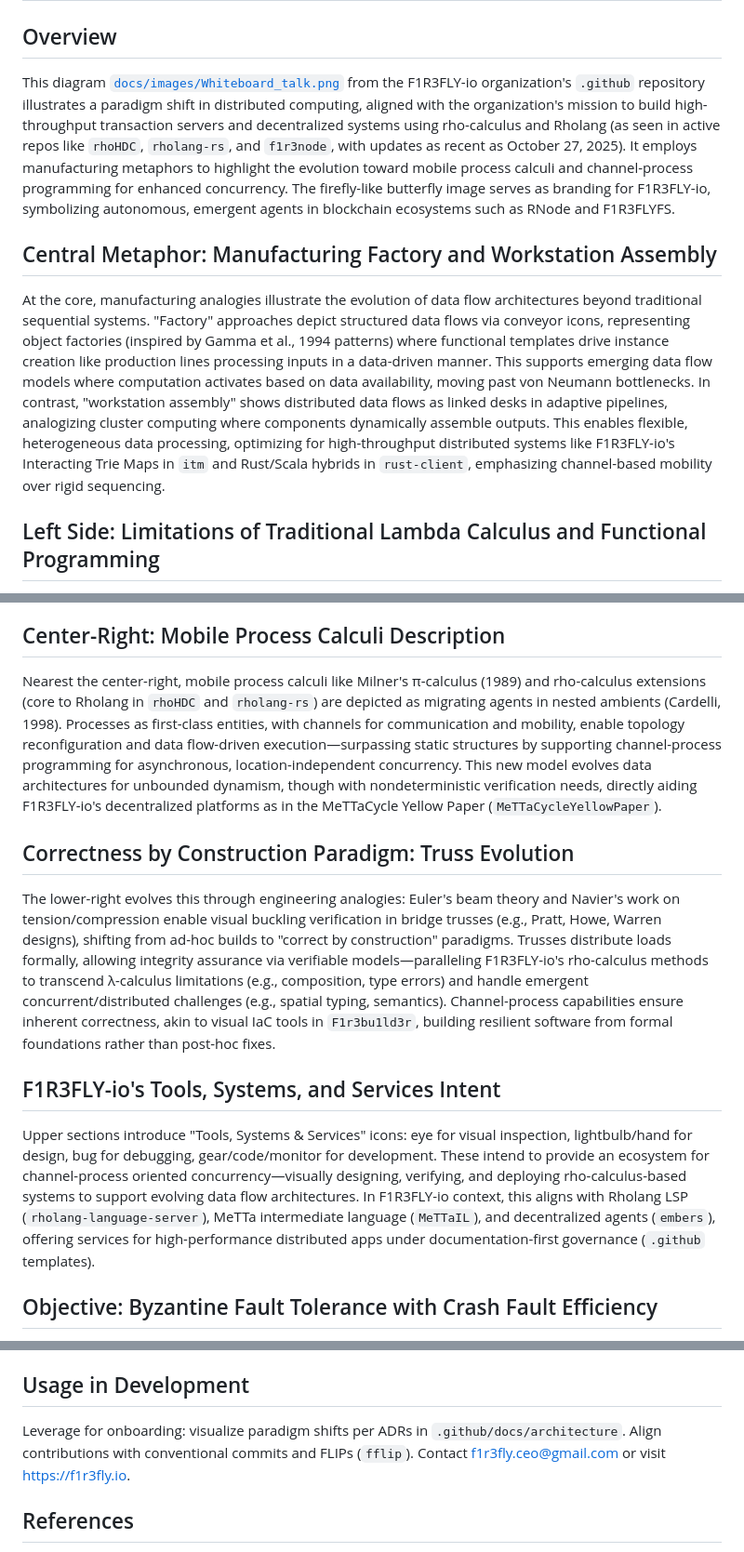
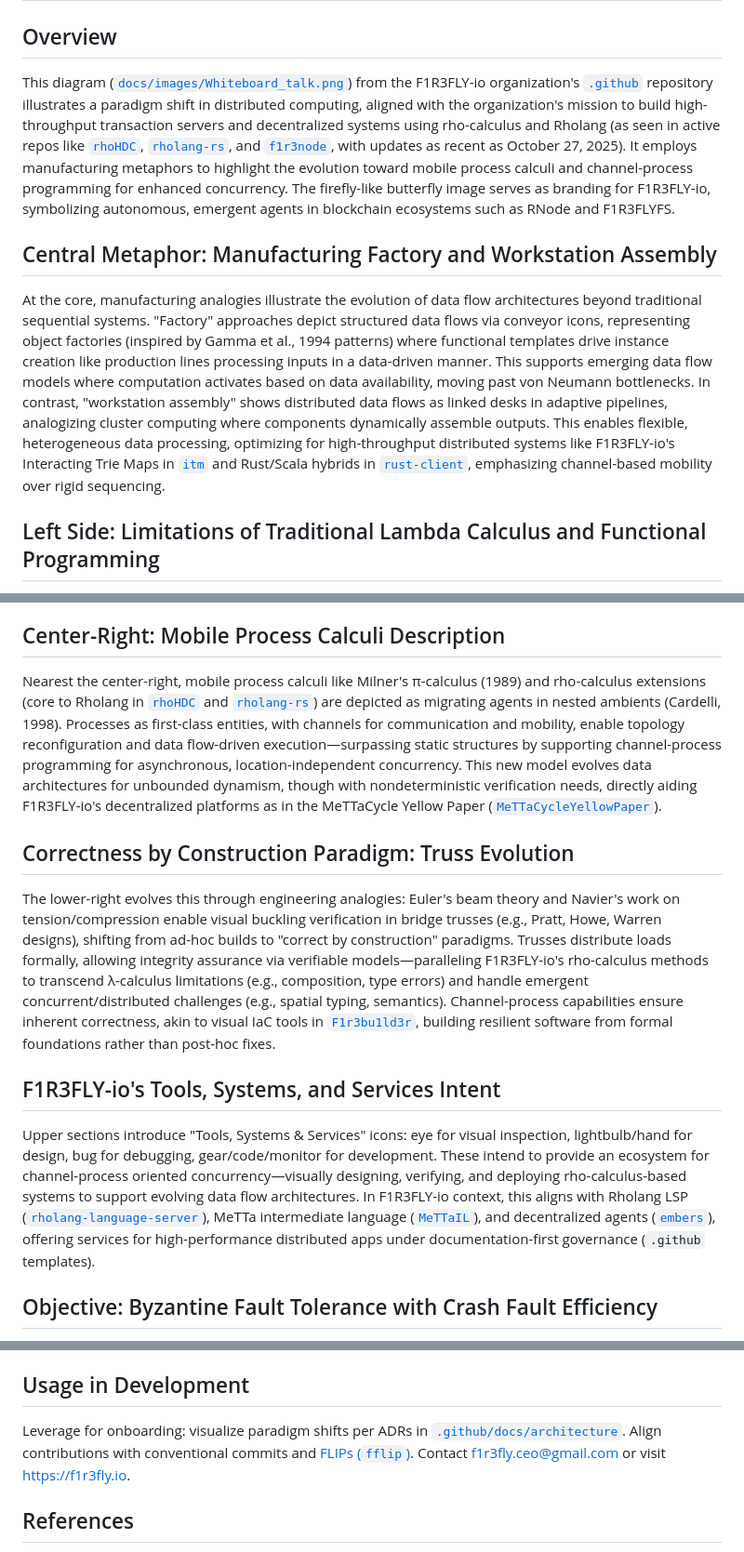
Before and after one commit to F1R3FLY-io/.github, a Markdown page: docs/Whiteboard_diagram.md, 3 parts joined by grey strips. Shown at 93% size. Rendered like a GitHub page.

Commit message:
correcting links

```diff
--- a/docs/Whiteboard_diagram.md
+++ b/docs/Whiteboard_diagram.md
@@ -2,11 +2,11 @@
 
 ## Overview
 
-This diagram [`docs/images/Whiteboard_talk.png`](./images/Whiteboard_talk.png) from the F1R3FLY-io organization's `.github` repository illustrates a paradigm shift in distributed computing, aligned with the organization's mission to build high-throughput transaction servers and decentralized systems using rho-calculus and Rholang (as seen in active repos like `rhoHDC`, `rholang-rs`, and `f1r3node`, with updates as recent as October 27, 2025). It employs manufacturing metaphors to highlight the evolution toward mobile process calculi and channel-process programming for enhanced concurrency. The firefly-like butterfly image serves as branding for F1R3FLY-io, symbolizing autonomous, emergent agents in blockchain ecosystems such as RNode and F1R3FLYFS.
+This diagram ([`docs/images/Whiteboard_talk.png`](https://github.com/F1R3FLY-io/.github/blob/master/docs/images/Whiteboard_talk.png)) from the F1R3FLY-io organization's [`.github`](https://github.com/F1R3FLY-io/.github) repository illustrates a paradigm shift in distributed computing, aligned with the organization's mission to build high-throughput transaction servers and decentralized systems using rho-calculus and Rholang (as seen in active repos like [`rhoHDC`](https://github.com/F1R3FLY-io/rhoHDC), [`rholang-rs`](https://github.com/F1R3FLY-io/rholang-rs), and [`f1r3node`](https://github.com/F1R3FLY-io/f1r3node), with updates as recent as October 27, 2025). It employs manufacturing metaphors to highlight the evolution toward mobile process calculi and channel-process programming for enhanced concurrency. The firefly-like butterfly image serves as branding for F1R3FLY-io, symbolizing autonomous, emergent agents in blockchain ecosystems such as RNode and F1R3FLYFS.
 
 ## Central Metaphor: Manufacturing Factory and Workstation Assembly
 
-At the core, manufacturing analogies illustrate the evolution of data flow architectures beyond traditional sequential systems. "Factory" approaches depict structured data flows via conveyor icons, representing object factories (inspired by Gamma et al., 1994 patterns) where functional templates drive instance creation like production lines processing inputs in a data-driven manner. This supports emerging data flow models where computation activates based on data availability, moving past von Neumann bottlenecks. In contrast, "workstation assembly" shows distributed data flows as linked desks in adaptive pipelines, analogizing cluster computing where components dynamically assemble outputs. This enables flexible, heterogeneous data processing, optimizing for high-throughput distributed systems like F1R3FLY-io's Interacting Trie Maps in `itm` and Rust/Scala hybrids in `rust-client`, emphasizing channel-based mobility over rigid sequencing.
+At the core, manufacturing analogies illustrate the evolution of data flow architectures beyond traditional sequential systems. "Factory" approaches depict structured data flows via conveyor icons, representing object factories (inspired by Gamma et al., 1994 patterns) where functional templates drive instance creation like production lines processing inputs in a data-driven manner. This supports emerging data flow models where computation activates based on data availability, moving past von Neumann bottlenecks. In contrast, "workstation assembly" shows distributed data flows as linked desks in adaptive pipelines, analogizing cluster computing where components dynamically assemble outputs. This enables flexible, heterogeneous data processing, optimizing for high-throughput distributed systems like F1R3FLY-io's Interacting Trie Maps in [`itm`](https://github.com/F1R3FLY-io/itm) and Rust/Scala hybrids in [`rust-client`](https://github.com/F1R3FLY-io/rust-client), emphasizing channel-based mobility over rigid sequencing.
 
 ## Left Side: Limitations of Traditional Lambda Calculus and Functional Programming
 
@@ -14,15 +14,15 @@ The left indicates limitations of Church's λ-calculus (1930s) in functional pro
 
 ## Center-Right: Mobile Process Calculi Description
 
-Nearest the center-right, mobile process calculi like Milner's π-calculus (1989) and rho-calculus extensions (core to Rholang in `rhoHDC` and `rholang-rs`) are depicted as migrating agents in nested ambients (Cardelli, 1998). Processes as first-class entities, with channels for communication and mobility, enable topology reconfiguration and data flow-driven execution—surpassing static structures by supporting channel-process programming for asynchronous, location-independent concurrency. This new model evolves data architectures for unbounded dynamism, though with nondeterministic verification needs, directly aiding F1R3FLY-io's decentralized platforms as in the MeTTaCycle Yellow Paper (`MeTTaCycleYellowPaper`).
+Nearest the center-right, mobile process calculi like Milner's π-calculus (1989) and rho-calculus extensions (core to Rholang in [`rhoHDC`](https://github.com/F1R3FLY-io/rhoHDC) and [`rholang-rs`](https://github.com/F1R3FLY-io/rholang-rs)) are depicted as migrating agents in nested ambients (Cardelli, 1998). Processes as first-class entities, with channels for communication and mobility, enable topology reconfiguration and data flow-driven execution—surpassing static structures by supporting channel-process programming for asynchronous, location-independent concurrency. This new model evolves data architectures for unbounded dynamism, though with nondeterministic verification needs, directly aiding F1R3FLY-io's decentralized platforms as in the MeTTaCycle Yellow Paper ([`MeTTaCycleYellowPaper`](https://github.com/F1R3FLY-io/MeTTaCycleYellowPaper)).
 
 ## Correctness by Construction Paradigm: Truss Evolution
 
-The lower-right evolves this through engineering analogies: Euler's beam theory and Navier's work on tension/compression enable visual buckling verification in bridge trusses (e.g., Pratt, Howe, Warren designs), shifting from ad-hoc builds to "correct by construction" paradigms. Trusses distribute loads formally, allowing integrity assurance via verifiable models—paralleling F1R3FLY-io's rho-calculus methods to transcend λ-calculus limitations (e.g., composition, type errors) and handle emergent concurrent/distributed challenges (e.g., spatial typing, semantics). Channel-process capabilities ensure inherent correctness, akin to visual IaC tools in `F1r3bu1ld3r`, building resilient software from formal foundations rather than post-hoc fixes.
+The lower-right evolves this through engineering analogies: Euler's beam theory and Navier's work on tension/compression enable visual buckling verification in bridge trusses (e.g., Pratt, Howe, Warren designs), shifting from ad-hoc builds to "correct by construction" paradigms. Trusses distribute loads formally, allowing integrity assurance via verifiable models—paralleling F1R3FLY-io's rho-calculus methods to transcend λ-calculus limitations (e.g., composition, type errors) and handle emergent concurrent/distributed challenges (e.g., spatial typing, semantics). Channel-process capabilities ensure inherent correctness, akin to visual IaC tools in [`F1r3bu1ld3r`](https://github.com/F1R3FLY-io/F1r3bu1ld3r), building resilient software from formal foundations rather than post-hoc fixes.
 
 ## F1R3FLY-io's Tools, Systems, and Services Intent
 
-Upper sections introduce "Tools, Systems & Services" icons: eye for visual inspection, lightbulb/hand for design, bug for debugging, gear/code/monitor for development. These intend to provide an ecosystem for channel-process oriented concurrency—visually designing, verifying, and deploying rho-calculus-based systems to support evolving data flow architectures. In F1R3FLY-io context, this aligns with Rholang LSP (`rholang-language-server`), MeTTa intermediate language (`MeTTaIL`), and decentralized agents (`embers`), offering services for high-performance distributed apps under documentation-first governance (`.github` templates).
+Upper sections introduce "Tools, Systems & Services" icons: eye for visual inspection, lightbulb/hand for design, bug for debugging, gear/code/monitor for development. These intend to provide an ecosystem for channel-process oriented concurrency—visually designing, verifying, and deploying rho-calculus-based systems to support evolving data flow architectures. In F1R3FLY-io context, this aligns with Rholang LSP ([`rholang-language-server`](https://github.com/F1R3FLY-io/rholang-language-server)), MeTTa intermediate language ([`MeTTaIL`](https://github.com/F1R3FLY-io/MeTTaIL)), and decentralized agents ([`embers`](https://github.com/F1R3FLY-io/embers)), offering services for high-performance distributed apps under documentation-first governance (`.github` templates).
 
 ## Objective: Byzantine Fault Tolerance with Crash Fault Efficiency
 
@@ -34,7 +34,7 @@ The diagram informs active repos: `rhoHDC` for rho encoding in hyper-dimensional
 
 ## Usage in Development
 
-Leverage for onboarding: visualize paradigm shifts per ADRs in `.github/docs/architecture`. Align contributions with conventional commits and FLIPs (`fflip`). Contact f1r3fly.ceo@gmail.com or visit https://f1r3fly.io.
+Leverage for onboarding: visualize paradigm shifts per ADRs in [`.github/docs/architecture`](https://github.com/F1R3FLY-io/.github/tree/master/docs/architecture). Align contributions with conventional commits and [FLIPs (`fflip`)](https://github.com/F1R3FLY-io/fflip). Contact f1r3fly.ceo@gmail.com or visit https://f1r3fly.io.
 
 ## References
 
```
Also changed, not shown: other parts of docs/Whiteboard_diagram.md (+4 -4 lines).
